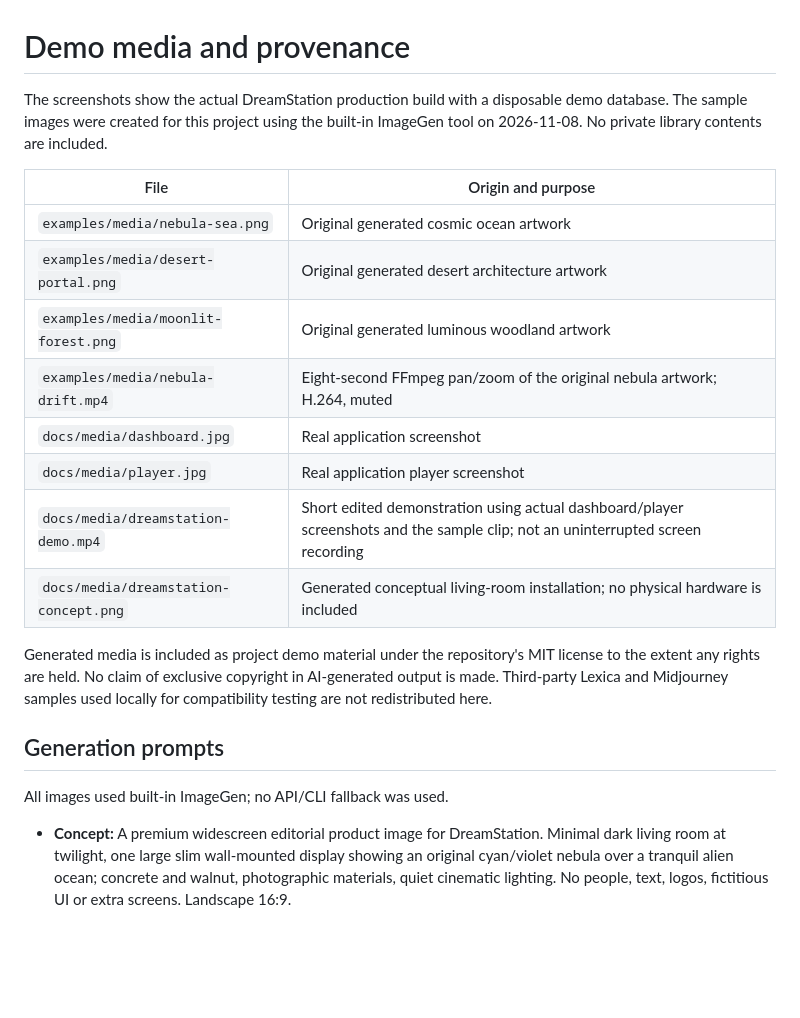
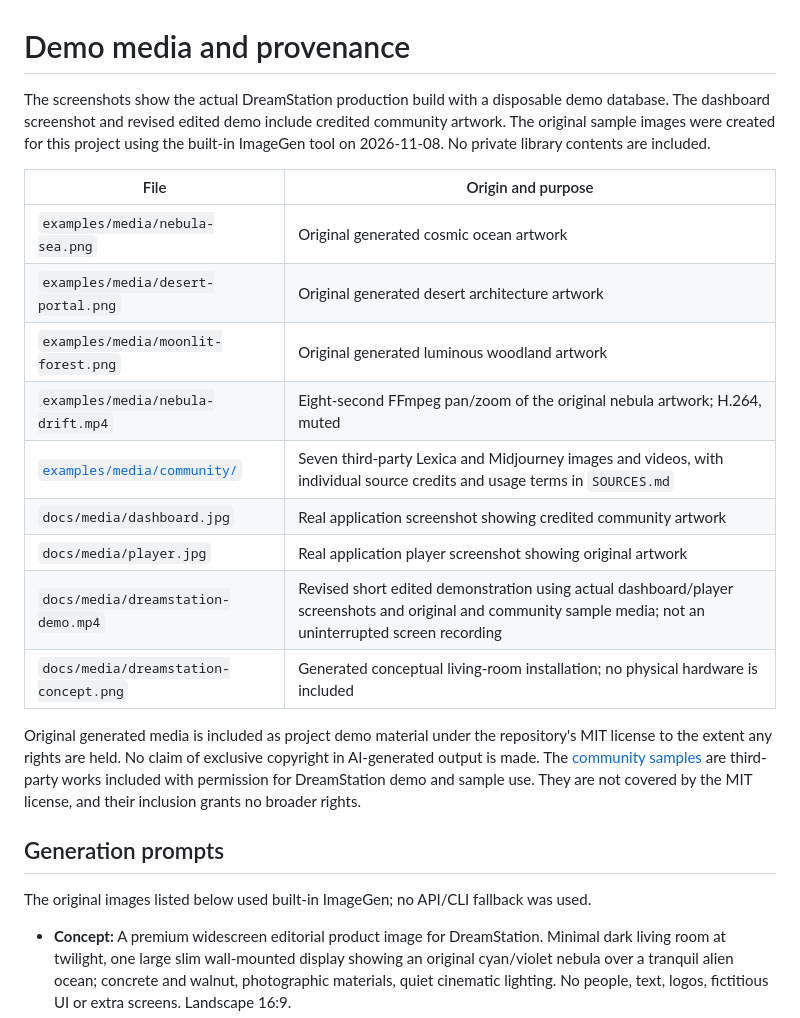
Before and after one commit to llmxlabs/dreamstation, a Markdown page: docs/MEDIA.md, the part around the change. Rendered like a GitHub page; blank space fills up the shorter version.

```diff
--- a/docs/MEDIA.md
+++ b/docs/MEDIA.md
@@ -1,6 +1,6 @@
 # Demo media and provenance
 
-The screenshots show the actual DreamStation production build with a disposable demo database. The sample images were created for this project using the built-in ImageGen tool on 2026-11-08. No private library contents are included.
+The screenshots show the actual DreamStation production build with a disposable demo database. The dashboard screenshot and revised edited demo include credited community artwork. The original sample images were created for this project using the built-in ImageGen tool on 2026-11-08. No private library contents are included.
 
 | File | Origin and purpose |
 | --- | --- |
@@ -8,16 +8,17 @@ The screenshots show the actual DreamStation production build with a disposable
 | `examples/media/desert-portal.png` | Original generated desert architecture artwork |
 | `examples/media/moonlit-forest.png` | Original generated luminous woodland artwork |
 | `examples/media/nebula-drift.mp4` | Eight-second FFmpeg pan/zoom of the original nebula artwork; H.264, muted |
-| `docs/media/dashboard.jpg` | Real application screenshot |
-| `docs/media/player.jpg` | Real application player screenshot |
-| `docs/media/dreamstation-demo.mp4` | Short edited demonstration using actual dashboard/player screenshots and the sample clip; not an uninterrupted screen recording |
+| [`examples/media/community/`](../examples/media/community/SOURCES.md) | Seven third-party Lexica and Midjourney images and videos, with individual source credits and usage terms in `SOURCES.md` |
+| `docs/media/dashboard.jpg` | Real application screenshot showing credited community artwork |
+| `docs/media/player.jpg` | Real application player screenshot showing original artwork |
+| `docs/media/dreamstation-demo.mp4` | Revised short edited demonstration using actual dashboard/player screenshots and original and community sample media; not an uninterrupted screen recording |
 | `docs/media/dreamstation-concept.png` | Generated conceptual living-room installation; no physical hardware is included |
 
-Generated media is included as project demo material under the repository's MIT license to the extent any rights are held. No claim of exclusive copyright in AI-generated output is made. Third-party Lexica and Midjourney samples used locally for compatibility testing are not redistributed here.
+Original generated media is included as project demo material under the repository's MIT license to the extent any rights are held. No claim of exclusive copyright in AI-generated output is made. The [community samples](../examples/media/community/SOURCES.md) are third-party works included with permission for DreamStation demo and sample use. They are not covered by the MIT license, and their inclusion grants no broader rights.
 
 ## Generation prompts
 
-All images used built-in ImageGen; no API/CLI fallback was used.
+The original images listed below used built-in ImageGen; no API/CLI fallback was used.
 
 - **Concept:** A premium widescreen editorial product image for DreamStation. Minimal dark living room at twilight, one large slim wall-mounted display showing an original cyan/violet nebula over a tranquil alien ocean; concrete and walnut, photographic materials, quiet cinematic lighting. No people, text, logos, fictitious UI or extra screens. Landscape 16:9.
 - **Nebula sea:** A cinematic alien seascape at blue hour; immense translucent cyan nebula above a mirror-still ocean, violet celestial clouds and small moons, dark island spires and luminous particles. Calm fine-art composition in midnight blue, teal and purple. Edge-to-edge 16:9; no people, lettering, watermarks, frame or room.
```
Also changed, not shown: README.md (+4 -4 lines), docs/media/dashboard.jpg, examples/media/community/lexica-black-hole.jpg (added), examples/media/community/lexica-city-cool.jpg (added), examples/media/community/lexica-city-warm.jpg (added), examples/media/community/lexica-coffee-cat.jpg (added), 9 other files.
